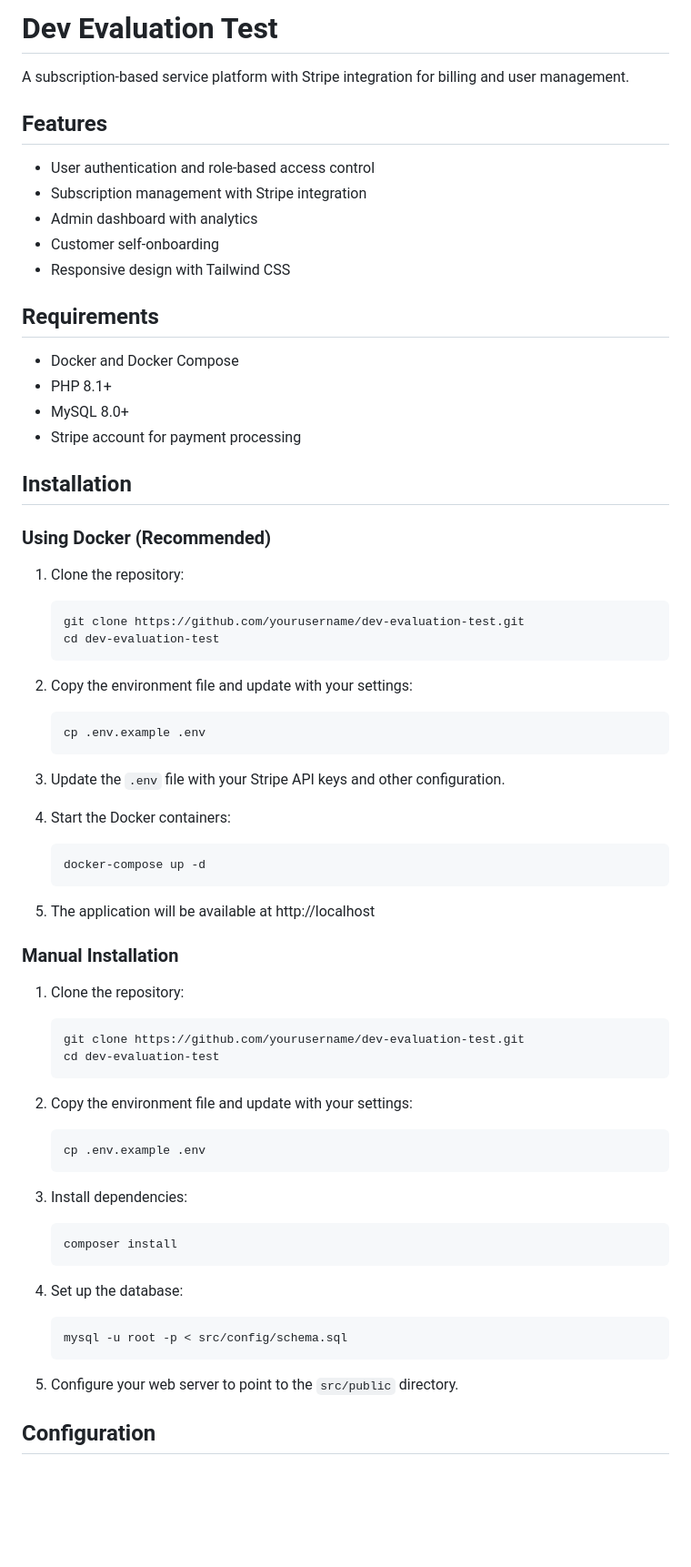
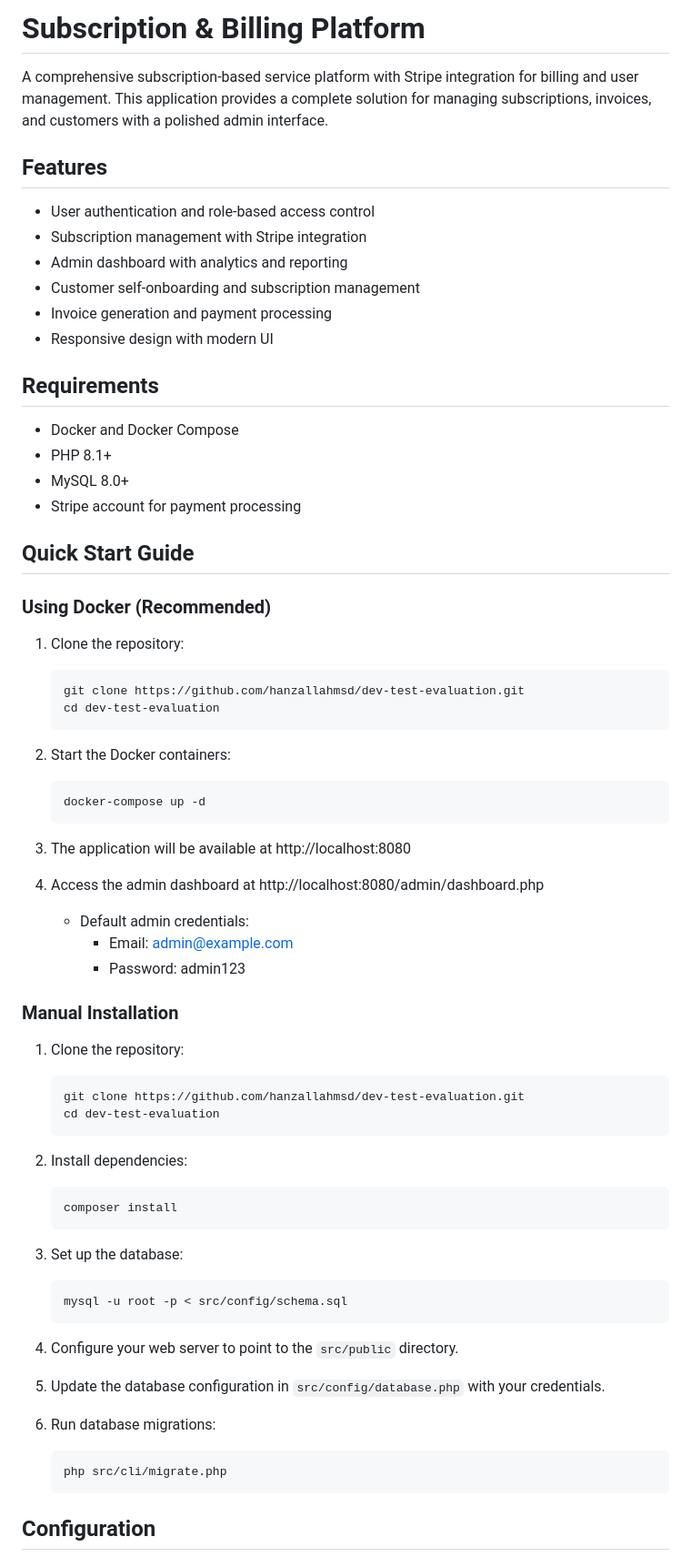
Before and after one commit to hanzallahmsd/dev-test-evaluation, a Markdown page: README.md, the part around the change printed below. Shown: that part at 91% size. Drawn GitHub-style; blank space fills up the shorter version.

````diff
--- a/README.md
+++ b/README.md
@@ -1,14 +1,15 @@
-# Dev Evaluation Test
+# Subscription & Billing Platform
 
-A subscription-based service platform with Stripe integration for billing and user management.
+A comprehensive subscription-based service platform with Stripe integration for billing and user management. This application provides a complete solution for managing subscriptions, invoices, and customers with a polished admin interface.
 
 ## Features
 
 - User authentication and role-based access control
 - Subscription management with Stripe integration
-- Admin dashboard with analytics
-- Customer self-onboarding
-- Responsive design with Tailwind CSS
+- Admin dashboard with analytics and reporting
+- Customer self-onboarding and subscription management
+- Invoice generation and payment processing
+- Responsive design with modern UI
 
 ## Requirements
 
@@ -17,53 +18,53 @@ A subscription-based service platform with Stripe integration for billing and us
 - MySQL 8.0+
 - Stripe account for payment processing
 
-## Installation
+## Quick Start Guide
 
 ### Using Docker (Recommended)
 
 1. Clone the repository:
-   ```
-   git clone https://github.com/yourusername/dev-evaluation-test.git
-   cd dev-evaluation-test
+   ```bash
+   git clone https://github.com/hanzallahmsd/dev-test-evaluation.git
+   cd dev-test-evaluation
    ```
 
-2. Copy the environment file and update with your settings:
-   ```
-   cp .env.example .env
-   ```
-
-3. Update the `.env` file with your Stripe API keys and other configuration.
-
-4. Start the Docker containers:
-   ```
+2. Start the Docker containers:
+   ```bash
    docker-compose up -d
    ```
 
-5. The application will be available at http://localhost
+3. The application will be available at http://localhost:8080
+
+4. Access the admin dashboard at http://localhost:8080/admin/dashboard.php
+   - Default admin credentials:
+     - Email: admin@example.com
+     - Password: admin123
 
 ### Manual Installation
 
 1. Clone the repository:
-   ```
-   git clone https://github.com/yourusername/dev-evaluation-test.git
-   cd dev-evaluation-test
+   ```bash
+   git clone https://github.com/hanzallahmsd/dev-test-evaluation.git
+   cd dev-test-evaluation
    ```
 
-2. Copy the environment file and update with your settings:
-   ```
-   cp .env.example .env
-   ```
-
-3. Install dependencies:
-   ```
+2. Install dependencies:
+   ```bash
    composer install
    ```
 
-4. Set up the database:
-   ```
+3. Set up the database:
+   ```bash
    mysql -u root -p < src/config/schema.sql
    ```
 
-5. Configure your web server to point to the `src/public` directory.
+4. Configure your web server to point to the `src/public` directory.
+
+5. Update the database configuration in `src/config/database.php` with your credentials.
+
+6. Run database migrations:
+   ```bash
+   php src/cli/migrate.php
+   ```
 
 ## Configuration
````
Also changed, not shown: other parts of README.md (+110 -45 lines).
